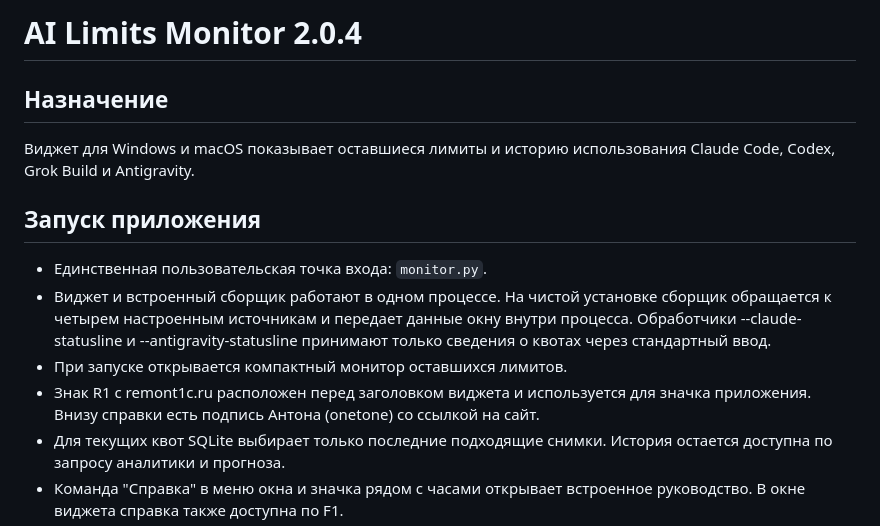
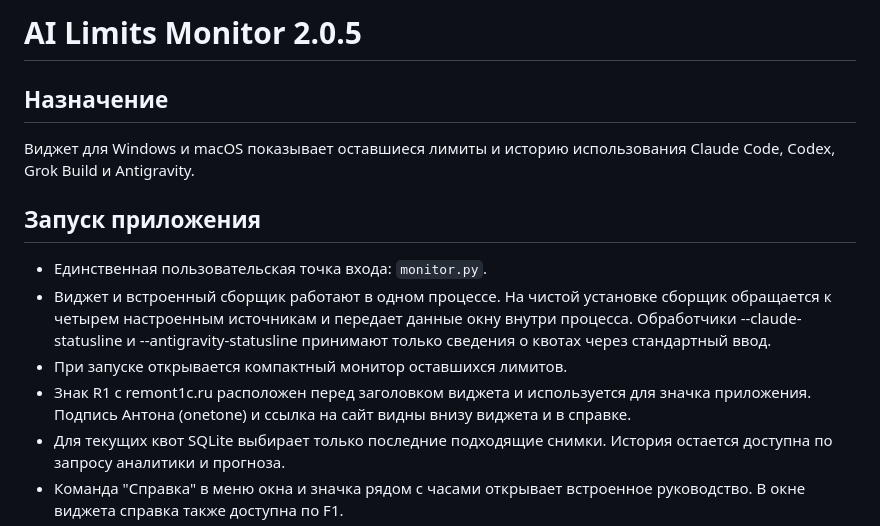
Before and after one commit to antonnevm-cloud/ai-limits-monitor, a Markdown page: BUILD_SPEC.md, the part around the change. Rendered like a GitHub page.

```diff
--- a/BUILD_SPEC.md
+++ b/BUILD_SPEC.md
@@ -1,4 +1,4 @@
-# AI Limits Monitor 2.0.4
+# AI Limits Monitor 2.0.5
 
 ## Назначение
 
@@ -9,7 +9,7 @@
 - Единственная пользовательская точка входа: `monitor.py`.
 - Виджет и встроенный сборщик работают в одном процессе. На чистой установке сборщик обращается к четырем настроенным источникам и передает данные окну внутри процесса. Обработчики --claude-statusline и --antigravity-statusline принимают только сведения о квотах через стандартный ввод.
 - При запуске открывается компактный монитор оставшихся лимитов.
-- Знак R1 с remont1c.ru расположен перед заголовком виджета и используется для значка приложения. Внизу справки есть подпись Антона (onetone) со ссылкой на сайт.
+- Знак R1 с remont1c.ru расположен перед заголовком виджета и используется для значка приложения. Подпись Антона (onetone) и ссылка на сайт видны внизу виджета и в справке.
 - Для текущих квот SQLite выбирает только последние подходящие снимки. История остается доступна по запросу аналитики и прогноза.
 - Команда "Справка" в меню окна и значка рядом с часами открывает встроенное руководство. В окне виджета справка также доступна по F1.
 - Стрелка Antigravity раскрывает полученные от клиента группы или модели, остатки квот и известные сроки сброса. Раскрытие доступно независимо от таймеров диалогов других агентов.
```
Also changed, not shown: README.md (+8 -6 lines), packaging/licenses/README.md (+1 -1 lines), docs/images/widget.png, 7 other files.
